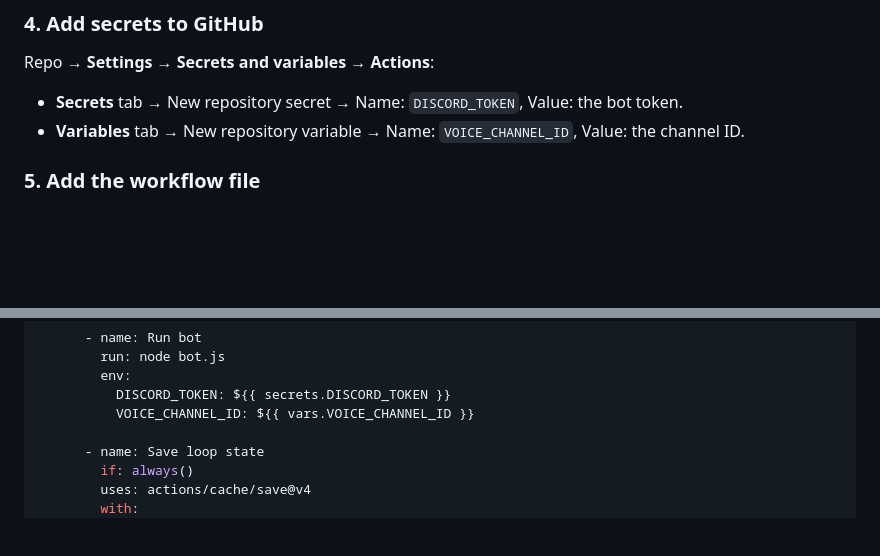
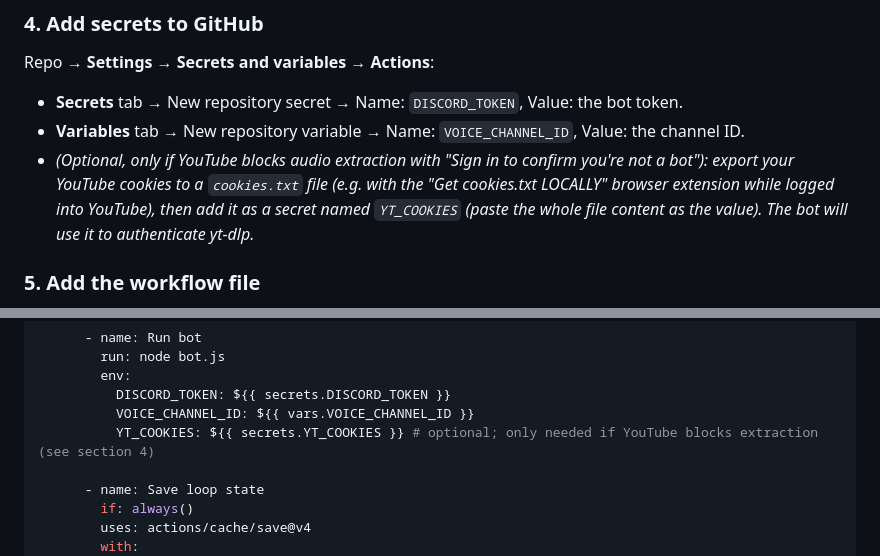
Before and after one commit to shahinahmedrafi01-pro/Test-001, a Markdown page: discord-music/README.md, 2 parts joined by grey strips. GitHub-like rendering; blank space fills up the shorter version.

Commit message:
Document optional YT_COOKIES secret for YouTube extraction blocks

```diff
--- a/discord-music/README.md
+++ b/discord-music/README.md
@@ -35,6 +35,10 @@ Repo → **Settings → Secrets and variables → Actions**:
 
 - **Secrets** tab → New repository secret → Name: `DISCORD_TOKEN`, Value: the bot token.
 - **Variables** tab → New repository variable → Name: `VOICE_CHANNEL_ID`, Value: the channel ID.
+- *(Optional, only if YouTube blocks audio extraction with "Sign in to confirm you're not a bot"):
+  export your YouTube cookies to a `cookies.txt` file (e.g. with the "Get cookies.txt LOCALLY"
+  browser extension while logged into YouTube), then add it as a secret named `YT_COOKIES`
+  (paste the whole file content as the value). The bot will use it to authenticate yt-dlp.*
 
 ### 5. Add the workflow file
 
@@ -96,6 +100,7 @@ jobs:
         env:
           DISCORD_TOKEN: ${{ secrets.DISCORD_TOKEN }}
           VOICE_CHANNEL_ID: ${{ vars.VOICE_CHANNEL_ID }}
+          YT_COOKIES: ${{ secrets.YT_COOKIES }} # optional; only needed if YouTube blocks extraction (see section 4)
 
       - name: Save loop state
         if: always()
```
